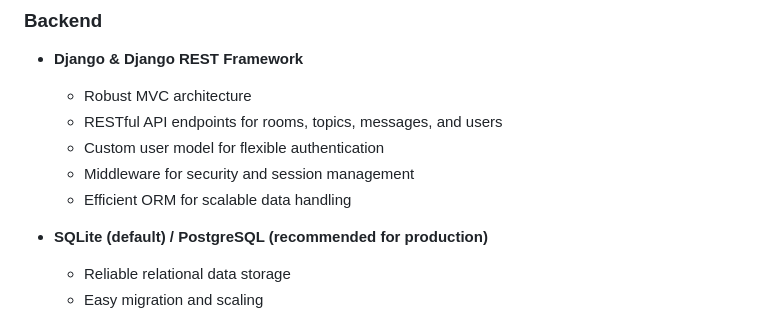
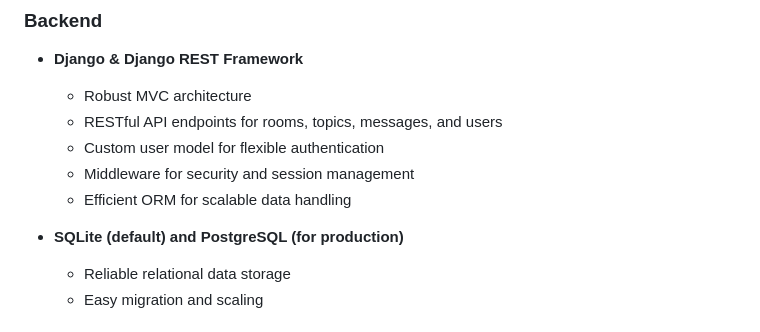
Before and after one commit to Varshanth2025/ThinkMate, a Markdown page: README.md, the part around the change. Rendered like a GitHub page.

```diff
--- a/README.md
+++ b/README.md
@@ -25,7 +25,7 @@ A high-performance collaborative study platform built with Django and Django RES
   - Middleware for security and session management
   - Efficient ORM for scalable data handling
 
-- **SQLite (default) / PostgreSQL (recommended for production)**
+- **SQLite (default) and PostgreSQL (for production)**
   - Reliable relational data storage
   - Easy migration and scaling
 
```
